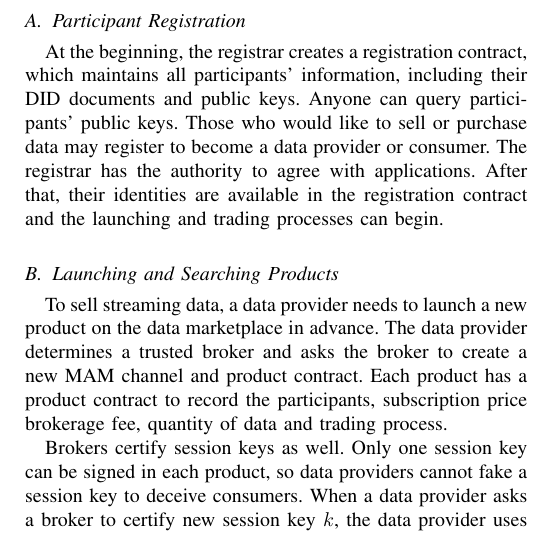
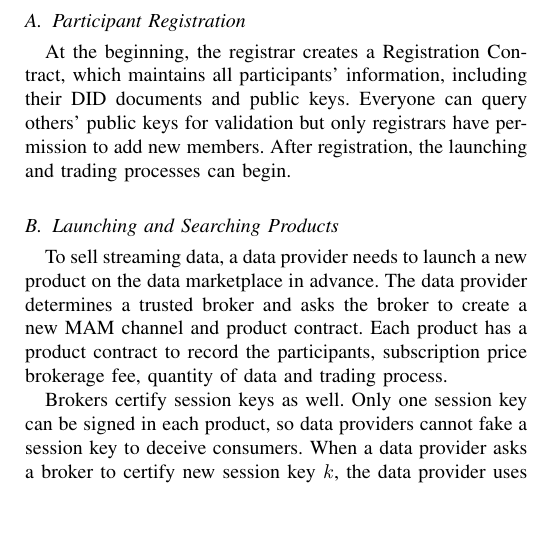
Before and after one commit to jkrvivian/ECICE2019, a LaTeX paper (paper.tex): part of one column of page 3 of 5, cut so that both start at the same text, the shorter picture padded with empty space. Compiled offline with pdfLaTeX; a missing font is replaced by an installed copy or a similar font; a LaTeX package or settings file that is missing is left out.

Commit message:
Modify Participants Registration

```diff
--- a/paper.tex
+++ b/paper.tex
@@ -101,7 +101,7 @@ Inter-Planetary File system(IPFS)\cite{IPFS} is a peer-to-peer network for stori
 In the following, we describe the data registration, production launching, product searching and trading process in detail where we use game theory to ensure the sustainability of our trading model. The whole process is defined in smart contracts which are easily traceable and irreversible.
 
 \subsection{Participant Registration}
-At the beginning, the registrar creates a registration contract, which maintains all participants' information, including their DID documents and public keys. Anyone can query participants' public keys. Those who would like to sell or purchase data may register to become a data provider or consumer. The registrar has the authority to agree with applications. After that, their identities are available in the registration contract and the launching and trading processes can begin.
+At the beginning, the registrar creates a Registration Contract, which maintains all participants' information, including their DID documents and public keys. Everyone can query others' public keys for validation but only registrars have permission to add new members. After registration, the launching and trading processes can begin.
 
 \subsection{Launching and Searching Products}
 To sell streaming data, a data provider needs to launch a new product on the data marketplace in advance. The data provider determines a trusted broker and asks the broker to create a new MAM channel and product contract. Each product has a product contract to record the participants, subscription price brokerage fee, quantity of data and  trading process.
```
